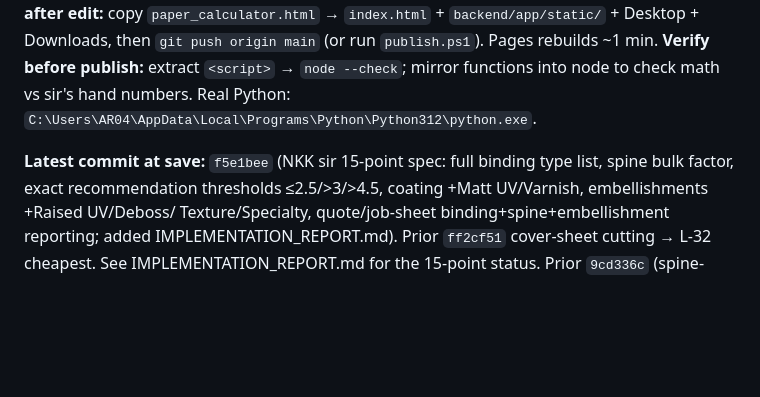
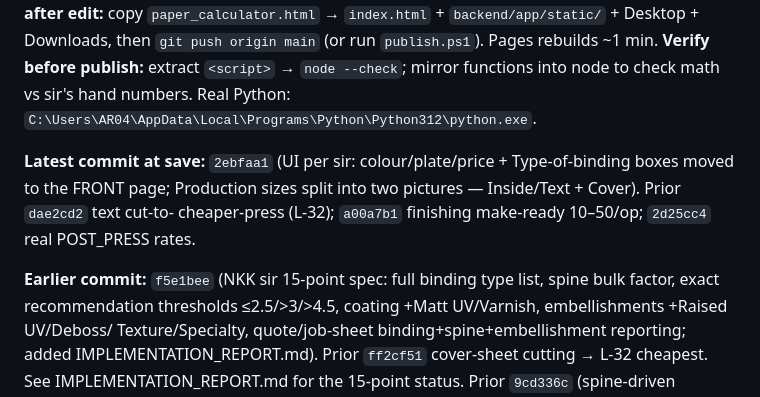
Before and after one commit to Mounojitd/mounojitd-ai-print-estimator, a Markdown page: MASTER_PROJECT_STATE.md, the part around the change. Drawn GitHub-style; blank space fills up the shorter version.

Commit message:
docs: front-page UI + split production sizes (2ebfaa1)
Co-Authored-By: Claude Opus 4.8 <noreply@anthropic.com>

```diff
--- a/MASTER_PROJECT_STATE.md
+++ b/MASTER_PROJECT_STATE.md
@@ -16,7 +16,11 @@ Downloads, then `git push origin main` (or run `publish.ps1`). Pages rebuilds ~1
 **Verify before publish:** extract `<script>` → `node --check`; mirror functions into node to check math
 vs sir's hand numbers. Real Python: `C:\Users\AR04\AppData\Local\Programs\Python\Python312\python.exe`.
 
-**Latest commit at save:** `f5e1bee` (NKK sir 15-point spec: full binding type list, spine bulk factor,
+**Latest commit at save:** `2ebfaa1` (UI per sir: colour/plate/price + Type-of-binding boxes moved to the
+FRONT page; Production sizes split into two pictures — Inside/Text + Cover). Prior `dae2cd2` text cut-to-
+cheaper-press (L-32); `a00a7b1` finishing make-ready 10–50/op; `2d25cc4` real POST_PRESS rates.
+
+**Earlier commit:** `f5e1bee` (NKK sir 15-point spec: full binding type list, spine bulk factor,
 exact recommendation thresholds ≤2.5/>3/>4.5, coating +Matt UV/Varnish, embellishments +Raised UV/Deboss/
 Texture/Specialty, quote/job-sheet binding+spine+embellishment reporting; added IMPLEMENTATION_REPORT.md).
 Prior `ff2cf51` cover-sheet cutting → L-32 cheapest. See IMPLEMENTATION_REPORT.md for the 15-point status. Prior `9cd336c` (spine-driven binding + saddle-stitch limits, cover
```
